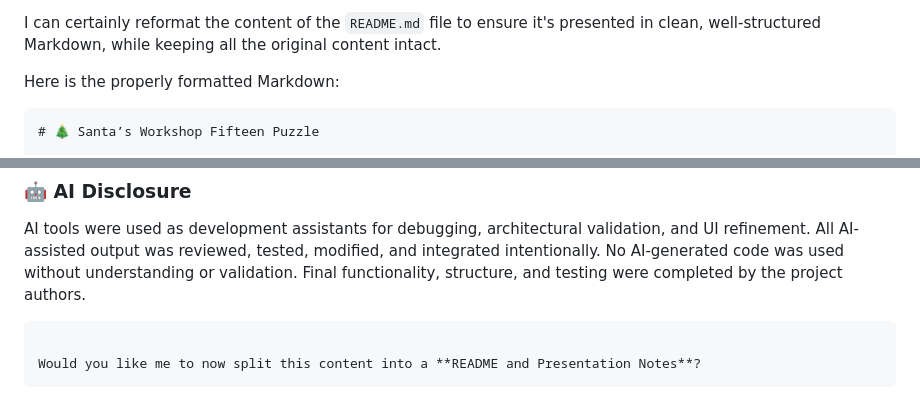
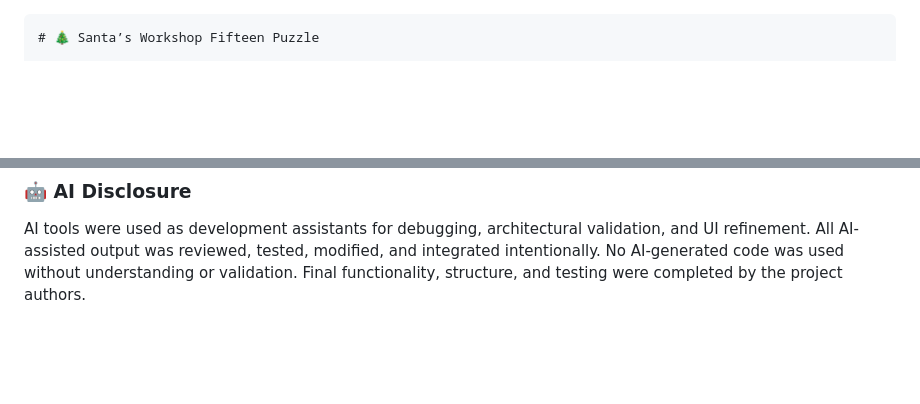
Before and after one commit to Connerj1234/CSC-4370-Project-3, a Markdown page: README.md, 2 parts joined by grey strips. Drawn GitHub-style; blank space fills up the shorter version.

`````diff
--- a/README.md
+++ b/README.md
@@ -1,7 +1,3 @@
-I can certainly reformat the content of the `README.md` file to ensure it's presented in clean, well-structured Markdown, while keeping all the original content intact.
-
-Here is the properly formatted Markdown:
-
 ````markdown
 # 🎄 Santa’s Workshop Fifteen Puzzle
 
@@ -285,8 +281,3 @@ AI tools were used as development assistants for debugging, architectural valida
 All AI-assisted output was reviewed, tested, modified, and integrated intentionally.
 No AI-generated code was used without understanding or validation.
 Final functionality, structure, and testing were completed by the project authors.
-
-```
-
-Would you like me to now split this content into a **README and Presentation Notes**?
-```
`````
